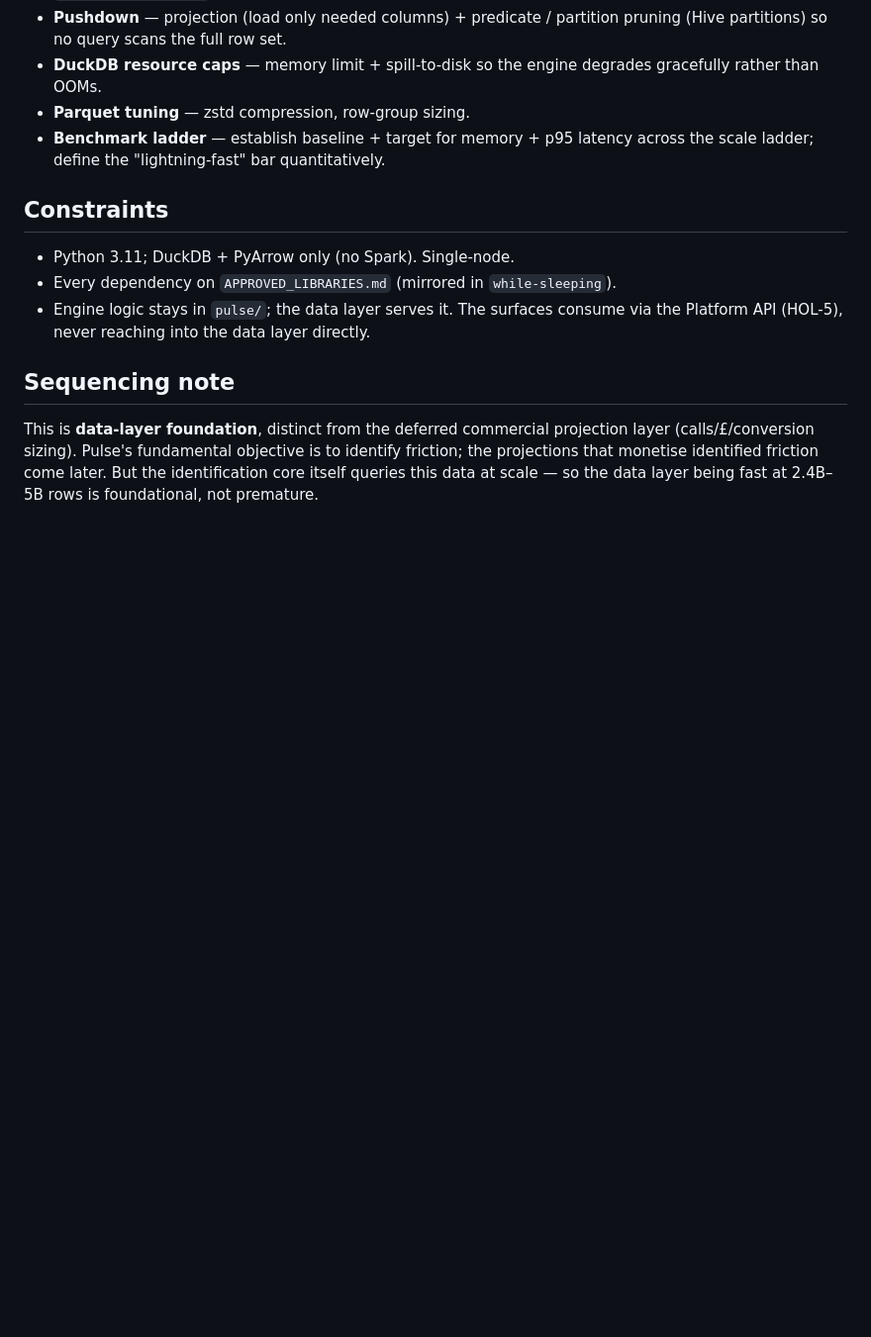
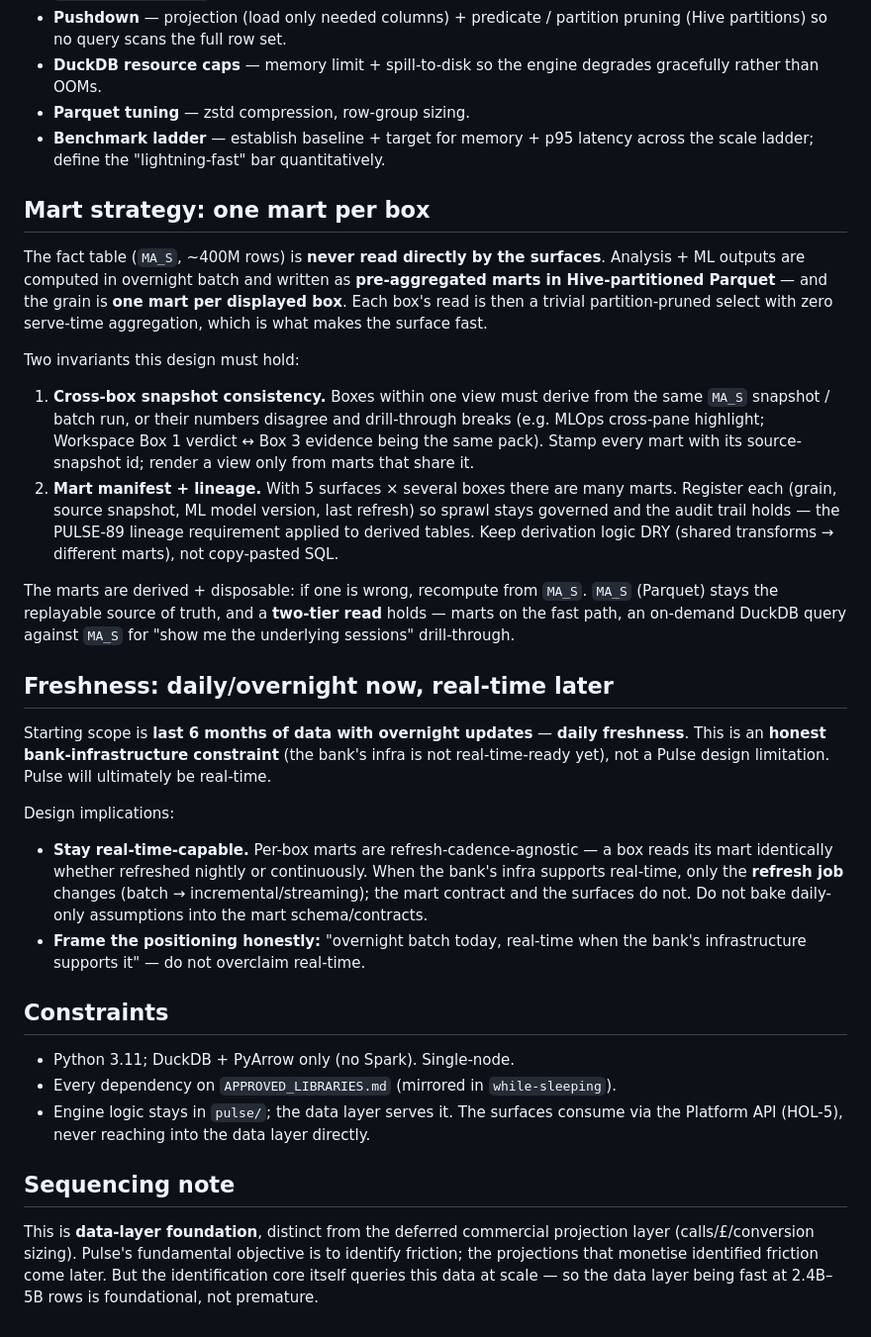
Before and after one commit to cjipro/holter, a Markdown page: docs/data-layer-architecture.md, the part around the change. Shown at 99% size. GitHub-like rendering; blank space fills up the shorter version.

Commit message:
docs(PULSE-110): one-mart-per-box strategy + daily/overnight freshness
Mart grain = one pre-aggregated mart per displayed box; surfaces never read
MA_S (~400M rows) directly. Capture the two invariants (cross-box snapshot
consistency + mart manifest/lineage) and the daily-now / real-time-later
posture as an honest bank-infra constraint, kept refresh-cadence-agnostic.

Co-Authored-By: Claude Opus 4.7 (1M context) <noreply@anthropic.com>

```diff
--- a/docs/data-layer-architecture.md
+++ b/docs/data-layer-architecture.md
@@ -77,6 +77,49 @@ levers:
 - **Benchmark ladder** — establish baseline + target for memory + p95 latency
   across the scale ladder; define the "lightning-fast" bar quantitatively.
 
+## Mart strategy: one mart per box
+
+The fact table (`MA_S`, ~400M rows) is **never read directly by the surfaces**.
+Analysis + ML outputs are computed in overnight batch and written as
+**pre-aggregated marts in Hive-partitioned Parquet** — and the grain is
+**one mart per displayed box**. Each box's read is then a trivial
+partition-pruned select with zero serve-time aggregation, which is what
+makes the surface fast.
+
+Two invariants this design must hold:
+
+1. **Cross-box snapshot consistency.** Boxes within one view must derive from
+   the same `MA_S` snapshot / batch run, or their numbers disagree and
+   drill-through breaks (e.g. MLOps cross-pane highlight; Workspace Box 1
+   verdict ↔ Box 3 evidence being the same pack). Stamp every mart with its
+   source-snapshot id; render a view only from marts that share it.
+2. **Mart manifest + lineage.** With 5 surfaces × several boxes there are many
+   marts. Register each (grain, source snapshot, ML model version, last
+   refresh) so sprawl stays governed and the audit trail holds — the PULSE-89
+   lineage requirement applied to derived tables. Keep derivation logic DRY
+   (shared transforms → different marts), not copy-pasted SQL.
+
+The marts are derived + disposable: if one is wrong, recompute from `MA_S`.
+`MA_S` (Parquet) stays the replayable source of truth, and a **two-tier read**
+holds — marts on the fast path, an on-demand DuckDB query against `MA_S` for
+"show me the underlying sessions" drill-through.
+
+## Freshness: daily/overnight now, real-time later
+
+Starting scope is **last 6 months of data with overnight updates** — **daily
+freshness**. This is an **honest bank-infrastructure constraint** (the bank's
+infra is not real-time-ready yet), not a Pulse design limitation. Pulse will
+ultimately be real-time.
+
+Design implications:
+- **Stay real-time-capable.** Per-box marts are refresh-cadence-agnostic — a
+  box reads its mart identically whether refreshed nightly or continuously.
+  When the bank's infra supports real-time, only the **refresh job** changes
+  (batch → incremental/streaming); the mart contract and the surfaces do not.
+  Do not bake daily-only assumptions into the mart schema/contracts.
+- **Frame the positioning honestly:** "overnight batch today, real-time when
+  the bank's infrastructure supports it" — do not overclaim real-time.
+
 ## Constraints
 
 - Python 3.11; DuckDB + PyArrow only (no Spark). Single-node.
```
